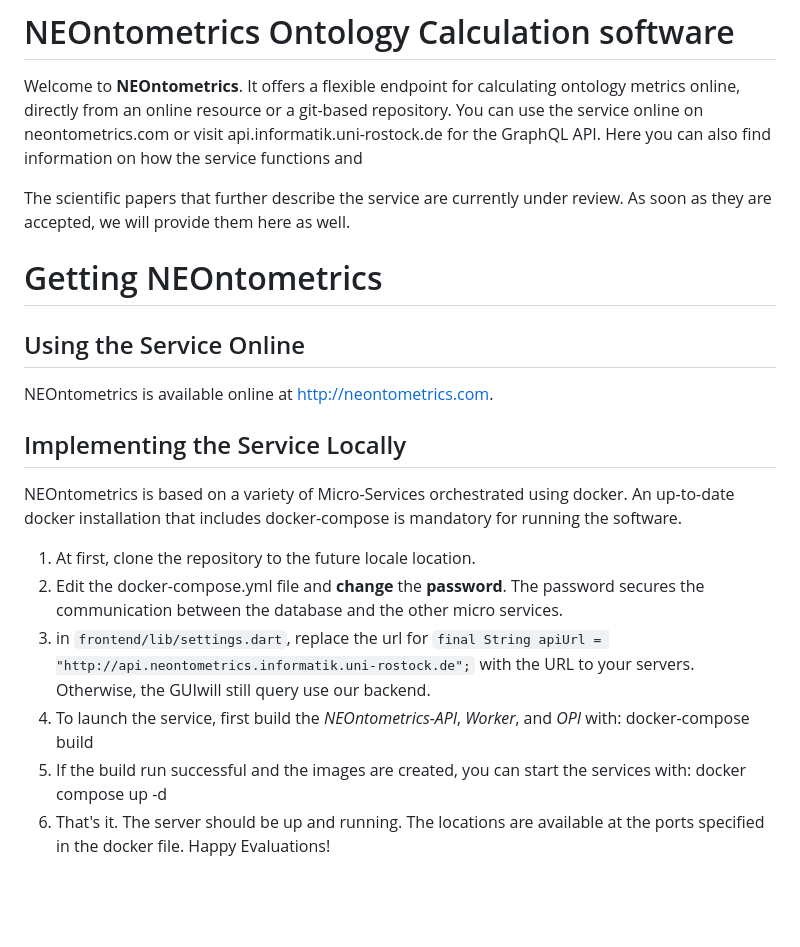
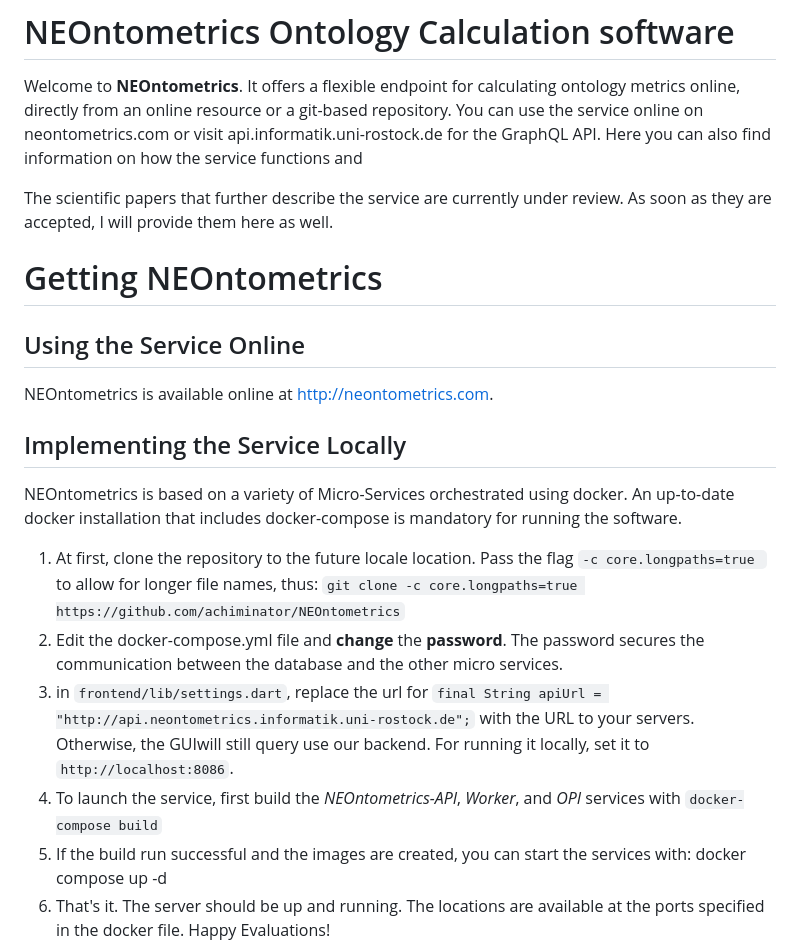
Before and after one commit to achiminator/NEOntometrics, a Markdown page: readme.md, the part around the change printed below. Rendered like a GitHub page; blank space fills up the shorter version.

```diff
--- a/readme.md
+++ b/readme.md
@@ -3,7 +3,7 @@
 
 Welcome to **NEOntometrics**. It offers a flexible endpoint for calculating ontology metrics online, directly from an online resource or a git-based repository. You can use the service online on neontometrics.com or visit api.informatik.uni-rostock.de for the GraphQL API. Here you can also find information on how the service functions and
 
-The scientific papers that further describe the service are currently under review. As soon as they are accepted, we will provide them here as well.
+The scientific papers that further describe the service are currently under review. As soon as they are accepted, I will provide them here as well.
 
 # Getting NEOntometrics
 
@@ -15,10 +15,11 @@ NEOntometrics is available online at http://neontometrics.com.
 
 NEOntometrics is based on a variety of Micro-Services orchestrated using docker. An up-to-date docker installation that includes docker-compose is mandatory for running the software.
 
-1.  At first, clone the repository to the future locale location.
+1.  At first, clone the repository to the future locale location. Pass the flag `-c core.longpaths=true ` to allow for longer file names, thus:
+ `git clone -c core.longpaths=true https://github.com/achiminator/NEOntometrics`
 2.  Edit the docker-compose.yml file and **change** the **password**. The password secures the communication between the database and the other micro services.
-3.  in `frontend/lib/settings.dart`, replace the url for `final String apiUrl = "http://api.neontometrics.informatik.uni-rostock.de";` with the URL to your servers. Otherwise, the GUIwill still query use our backend.
-4.  To launch the service, first build the _NEOntometrics-API_, _Worker_, and _OPI_ with: docker-compose build
+3.  in `frontend/lib/settings.dart`, replace the url for `final String apiUrl = "http://api.neontometrics.informatik.uni-rostock.de";` with the URL to your servers. Otherwise, the GUIwill still query use our backend. For running it locally, set it to `http://localhost:8086`.
+4.  To launch the service, first build the _NEOntometrics-API_, _Worker_, and _OPI_ services with `docker-compose build`
 5.  If the build run successful and the images are created, you can start the services with: docker compose up -d
 6.  That's it. The server should be up and running. The locations are available at the ports specified in the docker file. Happy Evaluations!
 
```
Also changed, not shown: other parts of readme.md (+28 -0 lines).
